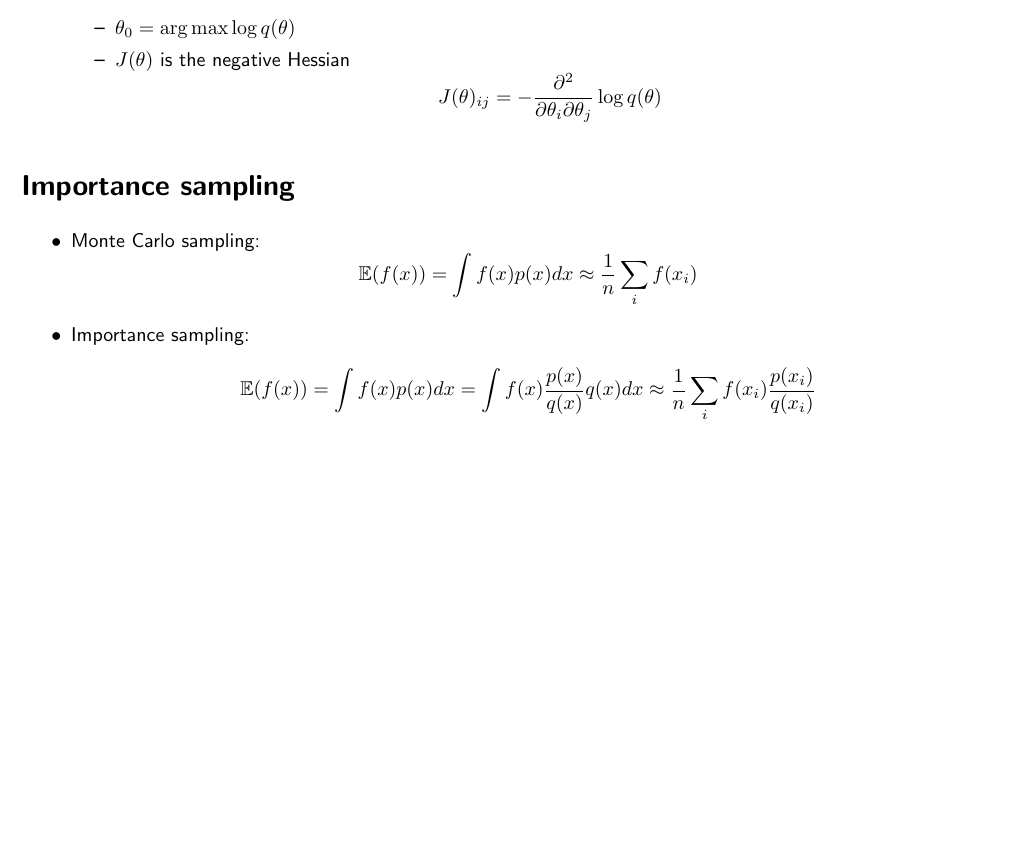
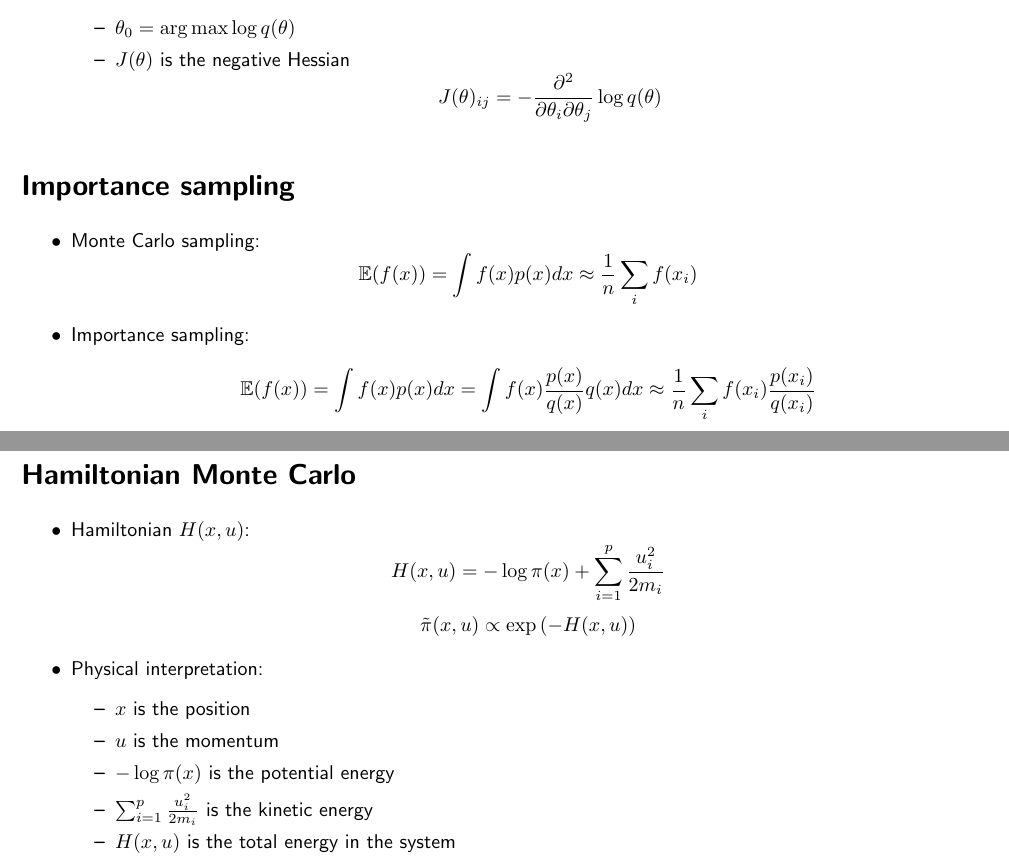
Before and after one commit to wenjie-tu/class-notes, a LaTeX document (BayesianStats/derivation.tex): part of page 4 of 4 before the commit and two parts of pages 4 and 5 of 5 after it, the two joined at a grey line, cut so that both start at the same text, the shorter picture padded with empty space. The pictures show the PDF file BayesianStats/derivation.pdf that the author committed with the source.

Commit message:
update notes

```diff
--- a/BayesianStats/derivation.tex
+++ b/BayesianStats/derivation.tex
@@ -200,4 +200,20 @@
     \[\mathbb{E}(f(x))=\int f(x)p(x)dx=\int f(x)\frac{p(x)}{q(x)}q(x)dx\approx\frac{1}{n}\sum_if(x_i)\frac{p(x_i)}{q(x_i)} \]
 \end{itemize}
 
+\section*{Hamiltonian Monte Carlo}
+
+\begin{itemize}
+    \item Hamiltonian $H(x,u)$:
+    \[H(x,u)=-\log\pi(x)+\sum_{i=1}^{p}\frac{u_i^2}{2m_i} \]
+    \[\tilde{\pi}(x,u)\propto\exp\left(-H(x,u)\right) \]
+    \item Physical interpretation:
+    \begin{itemize}
+        \item $x$ is the position
+        \item $u$ is the momentum
+        \item $-\log\pi(x)$ is the potential energy
+        \item $\sum_{i=1}^{p}\frac{u_i^2}{2m_i}$ is the kinetic energy
+        \item $H(x,u)$ is the total energy in the system
+    \end{itemize}
+\end{itemize}
+
 \end{document}
```
Also changed, not shown: BayesianStats/concepts.tex (+18 -1 lines), BayesianStats/concepts.pdf, BayesianStats/derivation.pdf.
